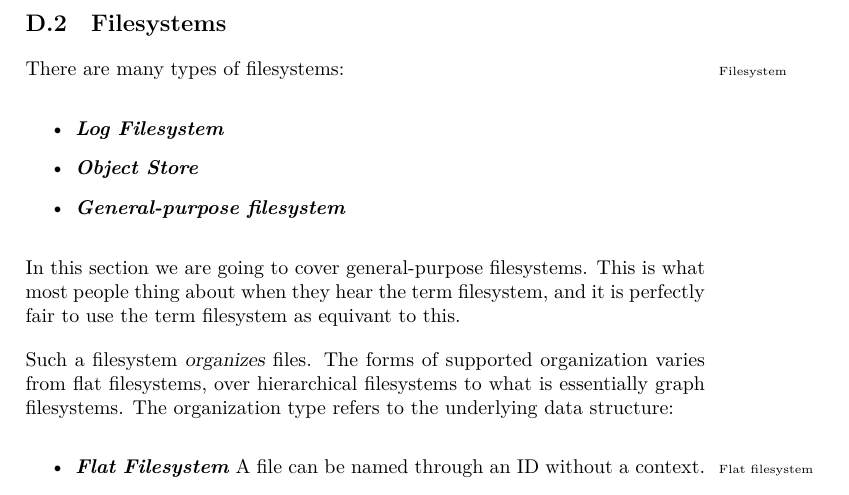
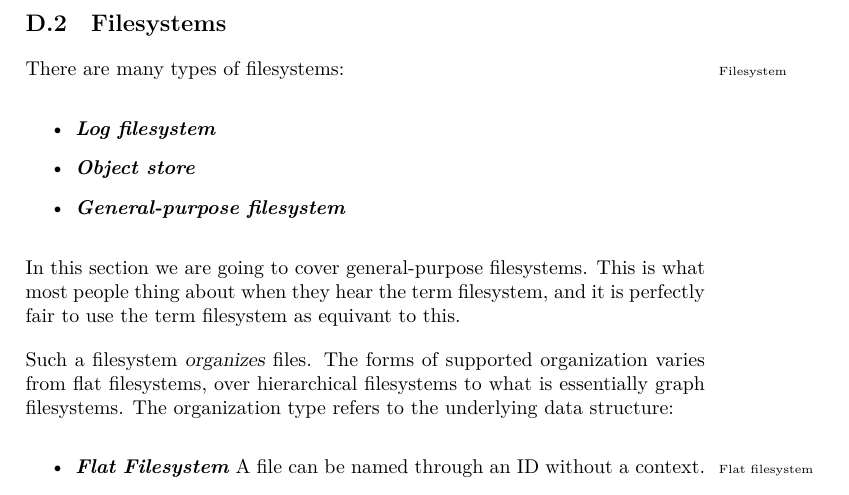
Before and after one commit to aslakjohansen/report-writing, a LaTeX thesis (doc/report-writing.tex, which reads doc/topics/fs.tex): part of page 84 of 111, cut so that both start at the same text. Compiled offline with XeLaTeX.

Commit message:
Adjusted some capitalization

```diff
--- a/doc/topics/fs.tex
+++ b/doc/topics/fs.tex
@@ -4,8 +4,8 @@
 
 There are many types of filesystems\idx{Filesystem}:
 \begin{itemize}
-  \descitem{Log Filesystem}
-  \descitem{Object Store}
+  \descitem{Log filesystem}
+  \descitem{Object store}
   \descitem{General-purpose filesystem}
 \end{itemize}
 
```
